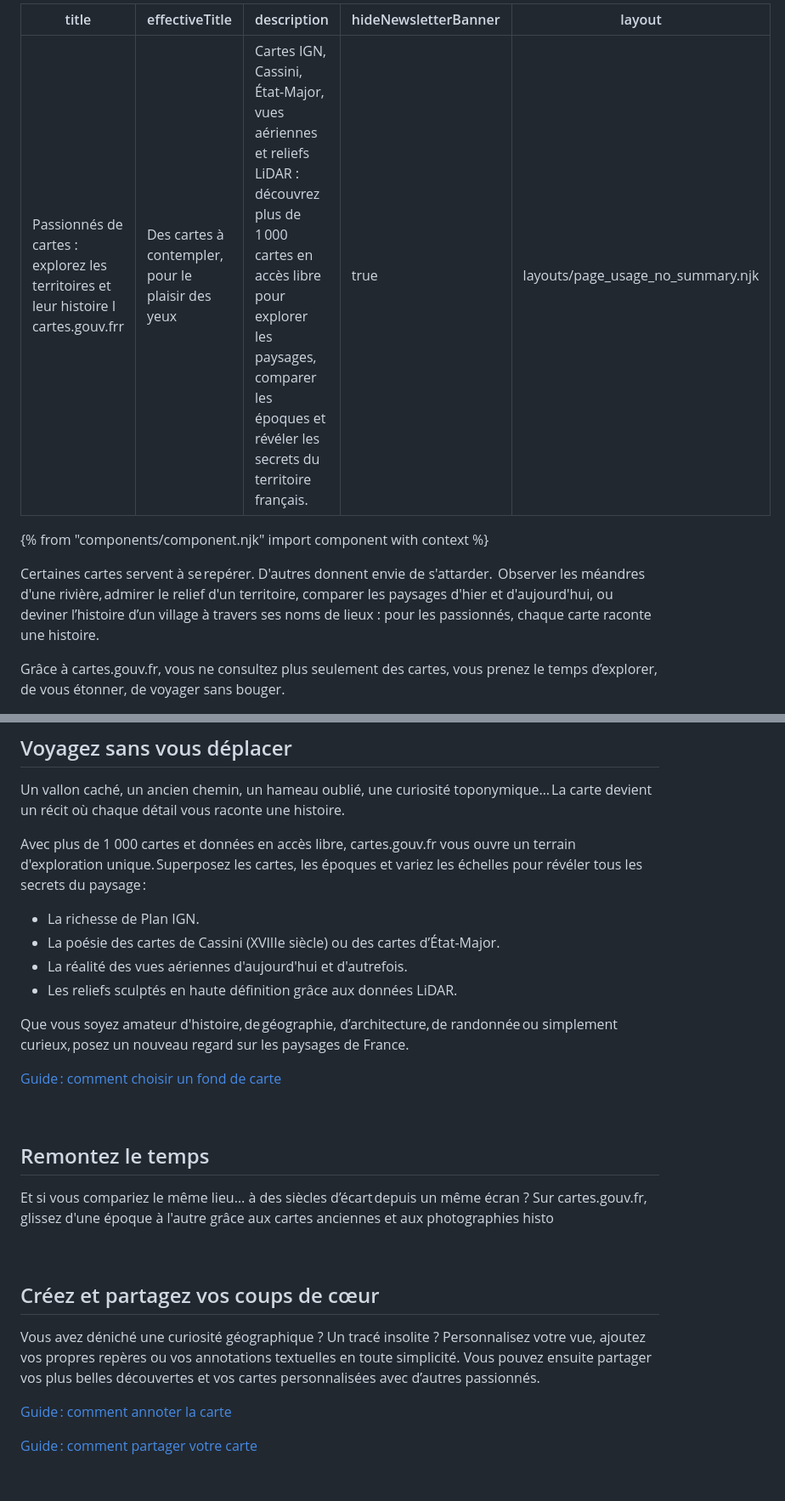
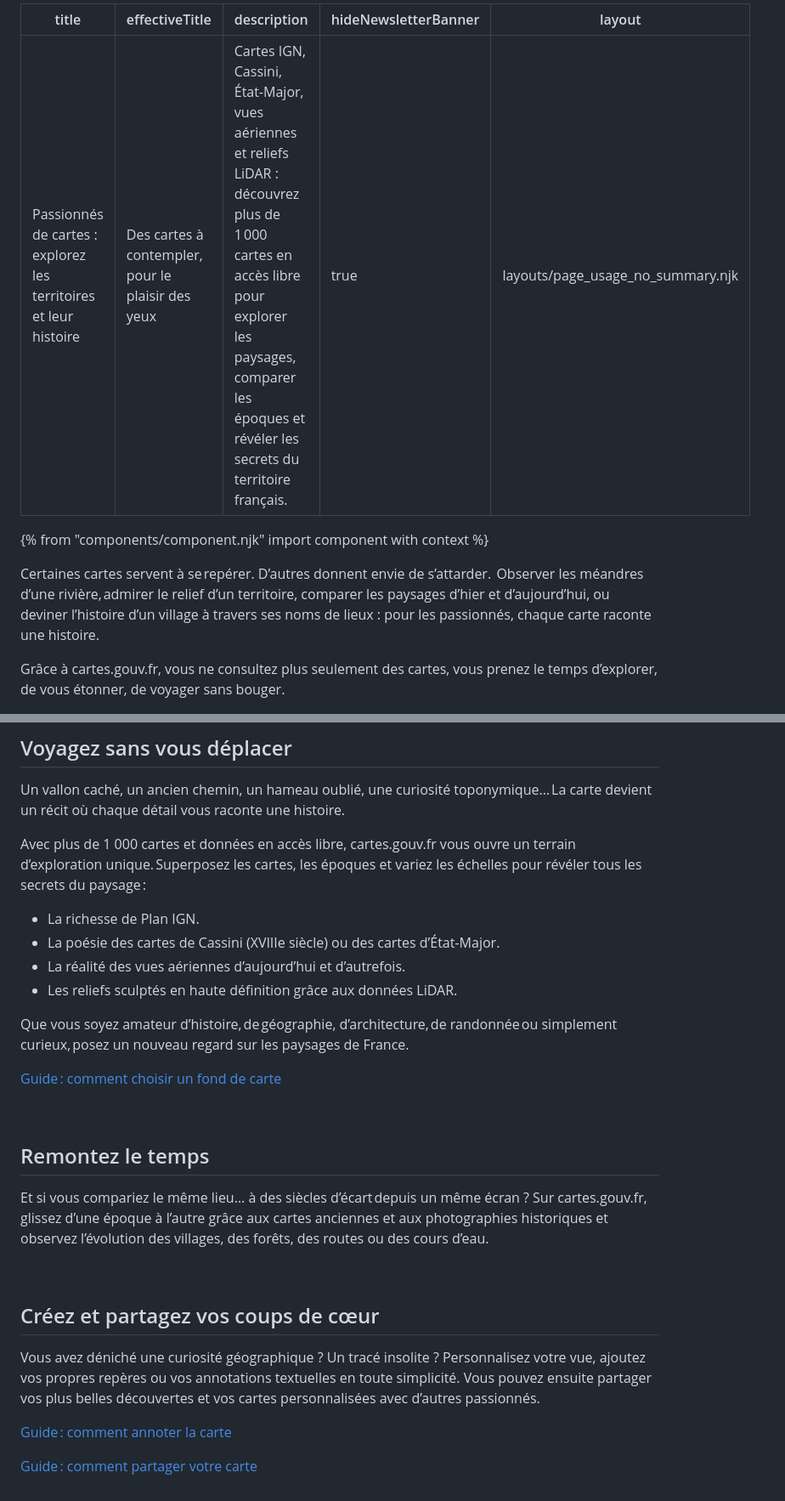
Before and after one commit to IGNF/cartes.gouv.fr-edito, a Markdown page: content/passionnes-de-cartes/index.md, 2 parts joined by grey strips. Shown at 85% size. GitHub-like rendering.

Commit message:
fix: typos, morceau de phrase manquant

```diff
--- a/content/passionnes-de-cartes/index.md
+++ b/content/passionnes-de-cartes/index.md
@@ -1,15 +1,15 @@
 ---
-title: "Passionnés de cartes : explorez les territoires et leur histoire I cartes.gouv.frr"
+title: "Passionnés de cartes : explorez les territoires et leur histoire"
 effectiveTitle: "Des cartes à contempler, pour le plaisir des yeux"
-description: "Cartes IGN, Cassini, État-Major, vues aériennes et reliefs LiDAR : découvrez plus de 1 000 cartes en accès libre pour explorer les paysages, comparer les époques et révéler les secrets du territoire français."
+description: "Cartes IGN, Cassini, État-Major, vues aériennes et reliefs LiDAR : découvrez plus de 1 000 cartes en accès libre pour explorer les paysages, comparer les époques et révéler les secrets du territoire français."
 hideNewsletterBanner: true
 layout: layouts/page_usage_no_summary.njk
 ---
 
 {% from "components/component.njk" import component with context %}
 
-Certaines cartes servent à se repérer. D'autres donnent envie de s'attarder.
-Observer les méandres d'une rivière, admirer le relief d'un territoire, comparer les paysages d'hier et d'aujourd'hui, ou deviner l’histoire d’un village à travers ses noms de lieux : pour les passionnés, chaque carte raconte une histoire.
+Certaines cartes servent à se repérer. D’autres donnent envie de s’attarder.
+Observer les méandres d’une rivière, admirer le relief d’un territoire, comparer les paysages d’hier et d’aujourd’hui, ou deviner l’histoire d’un village à travers ses noms de lieux : pour les passionnés, chaque carte raconte une histoire.
 
 Grâce à cartes.gouv.fr, vous ne consultez plus seulement des cartes, vous prenez le temps d’explorer, de vous étonner, de voyager sans bouger.
 
@@ -24,13 +24,13 @@ Grâce à cartes.gouv.fr, vous ne consultez plus seulement des cartes, vous pren
 
 Un vallon caché, un ancien chemin, un hameau oublié, une curiosité toponymique… La carte devient un récit où chaque détail vous raconte une histoire.
 
-Avec plus de 1 000 cartes et données en accès libre, cartes.gouv.fr vous ouvre un terrain d'exploration unique. Superposez les cartes, les époques et variez les échelles pour révéler tous les secrets du paysage :
+Avec plus de 1 000 cartes et données en accès libre, cartes.gouv.fr vous ouvre un terrain d’exploration unique. Superposez les cartes, les époques et variez les échelles pour révéler tous les secrets du paysage :
 - La richesse de Plan IGN.
 - La poésie des cartes de Cassini (XVIIIe siècle) ou des cartes d’État-Major.
-- La réalité des vues aériennes d'aujourd'hui et d'autrefois.
+- La réalité des vues aériennes d’aujourd’hui et d’autrefois.
 - Les reliefs sculptés en haute définition grâce aux données LiDAR.
 
-Que vous soyez amateur d'histoire, de géographie, d’architecture, de randonnée ou simplement curieux, posez un nouveau regard sur les paysages de France.
+Que vous soyez amateur d’histoire, de géographie, d’architecture, de randonnée ou simplement curieux, posez un nouveau regard sur les paysages de France.
 
 <a href="/aide/fr/guides-utilisateur/visualiseur-cartographique/choisir-un-fond-de-carte/" class="fr-link">Guide : comment choisir un fond de carte</a>
 
@@ -38,13 +38,13 @@ Que vous soyez amateur d'histoire, de géographie, d’architecture, de ra
 
 ## Remontez le temps
 
-Et si vous compariez le même lieu… à des siècles d’écart depuis un même écran ? Sur cartes.gouv.fr, glissez d'une époque à l'autre grâce aux cartes anciennes et aux photographies histo
+Et si vous compariez le même lieu… à des siècles d’écart depuis un même écran ? Sur cartes.gouv.fr, glissez d’une époque à l’autre grâce aux cartes anciennes et aux photographies historiques et observez l’évolution des villages, des forêts, des routes ou des cours d’eau.
 
 <br>
 
 ## Créez et partagez vos coups de cœur
 
-Vous avez déniché une curiosité géographique ? Un tracé insolite ? Personnalisez votre vue, ajoutez vos propres repères ou vos annotations textuelles en toute simplicité. Vous pouvez ensuite partager vos plus belles découvertes et vos cartes personnalisées avec d’autres passionnés.
+Vous avez déniché une curiosité géographique ? Un tracé insolite ? Personnalisez votre vue, ajoutez vos propres repères ou vos annotations textuelles en toute simplicité. Vous pouvez ensuite partager vos plus belles découvertes et vos cartes personnalisées avec d’autres passionnés.
 
 <p><a href="/aide/fr/guides-utilisateur/visualiseur-cartographique/annoter-la-carte/" class="fr-link">Guide : comment annoter la carte</a></p>
 <p><a href="/aide/fr/guides-utilisateur/visualiseur-cartographique/partager-une-carte/" class="fr-link">Guide : comment partager votre carte</a></p>
```
Also changed, not shown: other parts of content/passionnes-de-cartes/index.md (+2 -2 lines).
